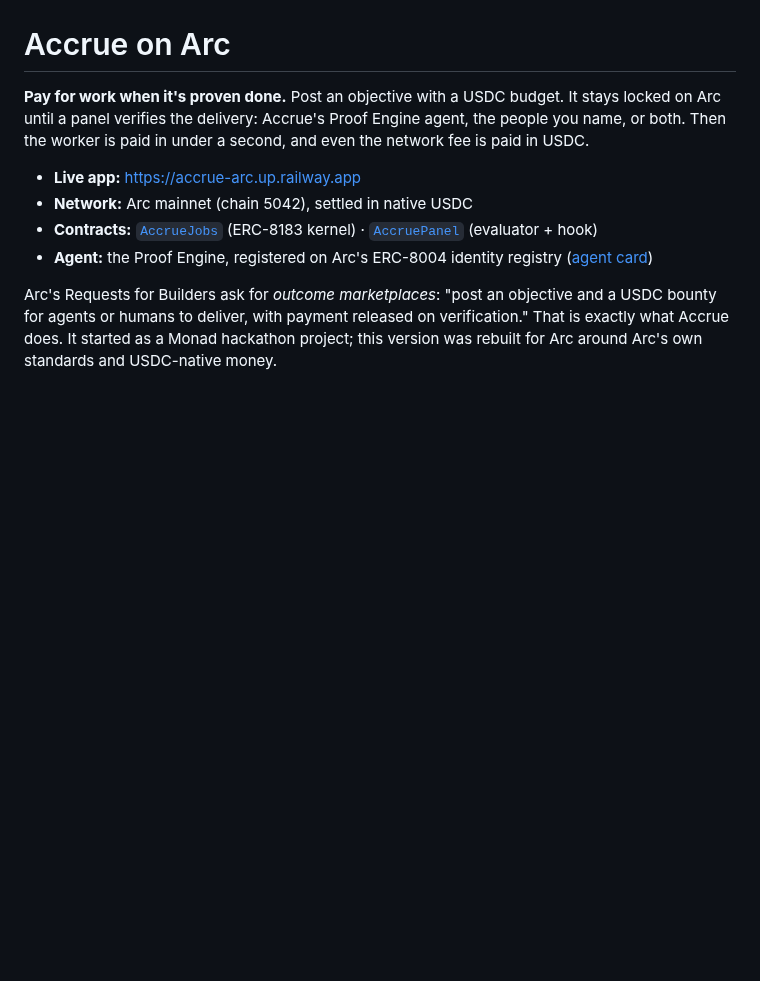
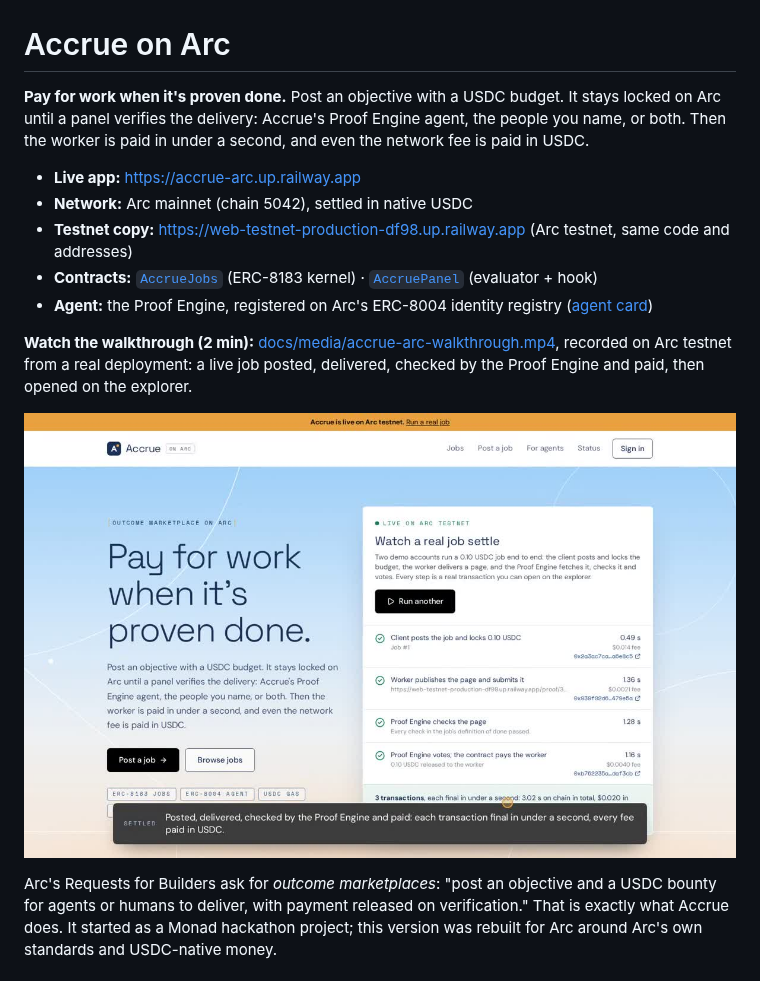
Before and after one commit to pauleke65/accrue-arc, a Markdown page: README.md, the part around the change. Rendered like a GitHub page; pictures changed too: docs/media/walkthrough-poster.jpg (added); blank space fills up the shorter version.

```diff
--- a/README.md
+++ b/README.md
@@ -4,8 +4,13 @@
 
 - **Live app:** https://accrue-arc.up.railway.app
 - **Network:** Arc mainnet (chain 5042), settled in native USDC
+- **Testnet copy:** https://web-testnet-production-df98.up.railway.app (Arc testnet, same code and addresses)
 - **Contracts:** [`AccrueJobs`](https://explorer.arc.io/address/0xD40e540f1e89994B2973ffAc971C2C20BcDC87c5) (ERC-8183 kernel) · [`AccruePanel`](https://explorer.arc.io/address/0x6b2942195DC4fD2399def0Da79033ec41c4eA3c3) (evaluator + hook)
 - **Agent:** the Proof Engine, registered on Arc's ERC-8004 identity registry ([agent card](https://accrue-arc.up.railway.app/agent.json))
+
+**Watch the walkthrough (2 min):** [docs/media/accrue-arc-walkthrough.mp4](docs/media/accrue-arc-walkthrough.mp4), recorded on Arc testnet from a real deployment: a live job posted, delivered, checked by the Proof Engine and paid, then opened on the explorer.
+
+[![Accrue walkthrough](docs/media/walkthrough-poster.jpg)](docs/media/accrue-arc-walkthrough.mp4)
 
 Arc's Requests for Builders ask for *outcome marketplaces*: "post an objective and a USDC bounty for agents or humans to deliver, with payment released on verification." That is exactly what Accrue does. It started as a Monad hackathon project; this version was rebuilt for Arc around Arc's own standards and USDC-native money.
 
```
Also changed, not shown: docs/SUBMISSION.md (+1 -1 lines), 2 other files.
